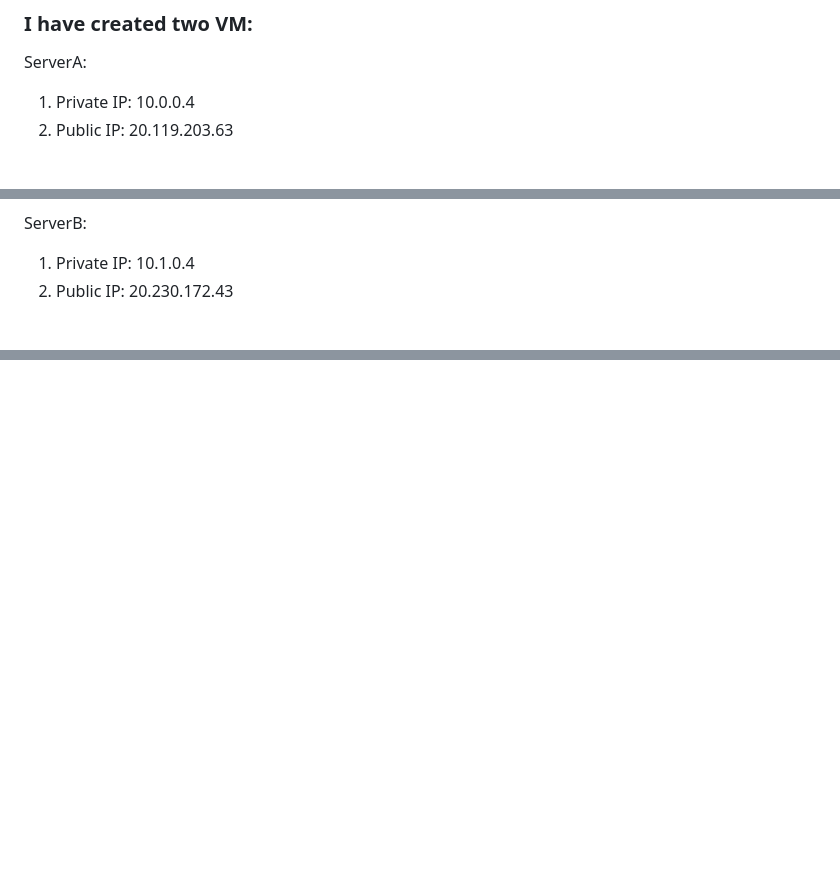
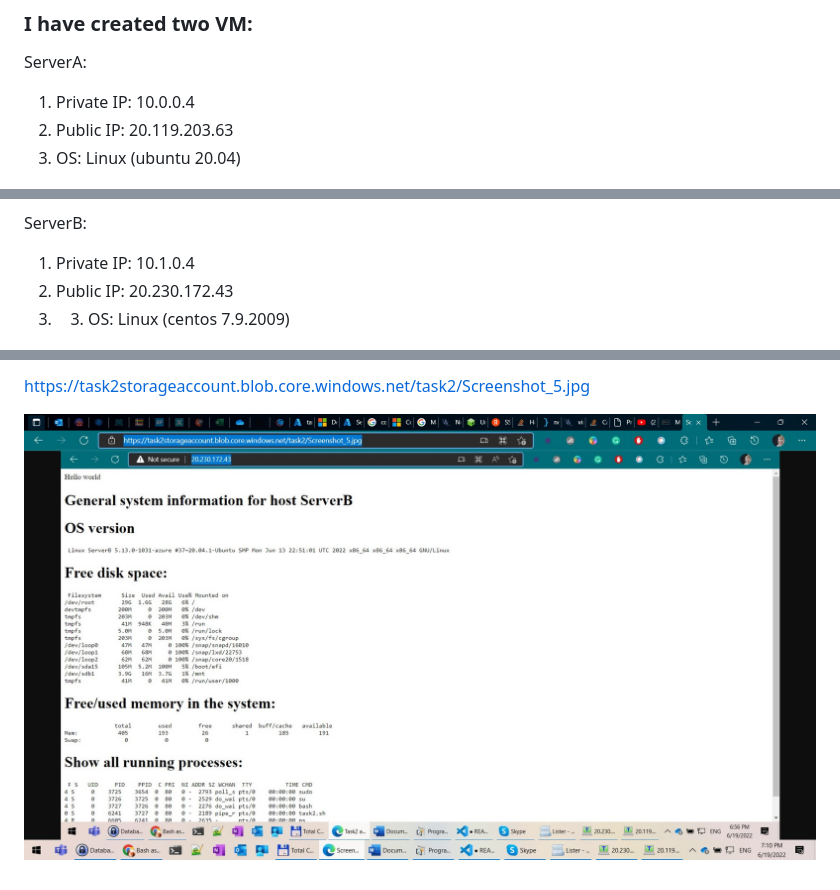
Before and after one commit to ogonek2210/internship, a Markdown page: Task2/README.md, 3 parts joined by grey strips. Rendered like a GitHub page; pictures changed too: Task2/images/Screenshot_6.jpg (added); blank space fills up the shorter version.

```diff
--- a/Task2/README.md
+++ b/Task2/README.md
@@ -6,12 +6,14 @@ http://20.230.172.43/
 ServerA:
 1. Private IP:  10.0.0.4
 2. Public IP: 20.119.203.63
+3. OS: Linux (ubuntu 20.04)
 
 ![serverA](./images/Screenshot_10.jpg)
 
 ServerB:
 1. Private IP:  10.1.0.4
 2. Public IP: 20.230.172.43
+3. 3. OS: Linux (centos 7.9.2009)
 
 ![serverB](./images/Screenshot_11.jpg)
 
@@ -23,0 +42,3 @@ With following properties:
+https://task2storageaccount.blob.core.windows.net/task2/Screenshot_5.jpg
+
+![screenshot](./images/Screenshot_6.jpg)
```
Also changed, not shown: other parts of Task2/README.md (+17 -1 lines), Task2/images/Screenshot_3.jpg (added), Task2/images/Screenshot_4.jpg (added), Task2/images/Screenshot_5.jpg (added).
